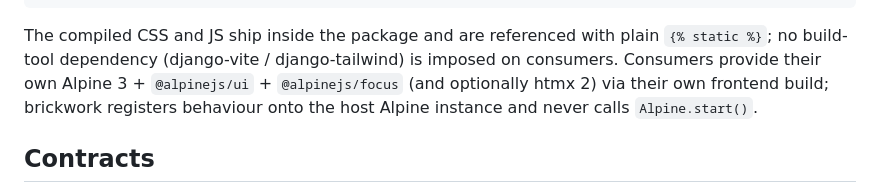
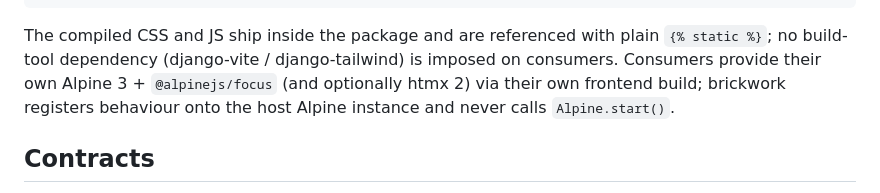
Before and after one commit to icvoss/django-brickwork, a Markdown page: README.md, the part around the change. Rendered like a GitHub page.

Commit message:
docs: drop @alpinejs/ui from the consumer peer set (closes #44)
The interaction set never uses @alpinejs/ui: @alpinejs/focus is the
only wrapped plugin (x-trap in the modal), dropdown/tabs/combobox
keyboard handling is hand-rolled APG, and the spec's install example
was amended to match (umbrella PR #119). Host peers are Alpine 3 +
@alpinejs/focus + optionally htmx 2.

```diff
--- a/README.md
+++ b/README.md
@@ -51,7 +51,7 @@ INSTALLED_APPS = [
 
 The compiled CSS and JS ship inside the package and are referenced with plain
 `{% static %}`; no build-tool dependency (django-vite / django-tailwind) is
-imposed on consumers. Consumers provide their own Alpine 3 + `@alpinejs/ui` +
+imposed on consumers. Consumers provide their own Alpine 3 +
 `@alpinejs/focus` (and optionally htmx 2) via their own frontend build; brickwork
 registers behaviour onto the host Alpine instance and never calls
 `Alpine.start()`.
```
